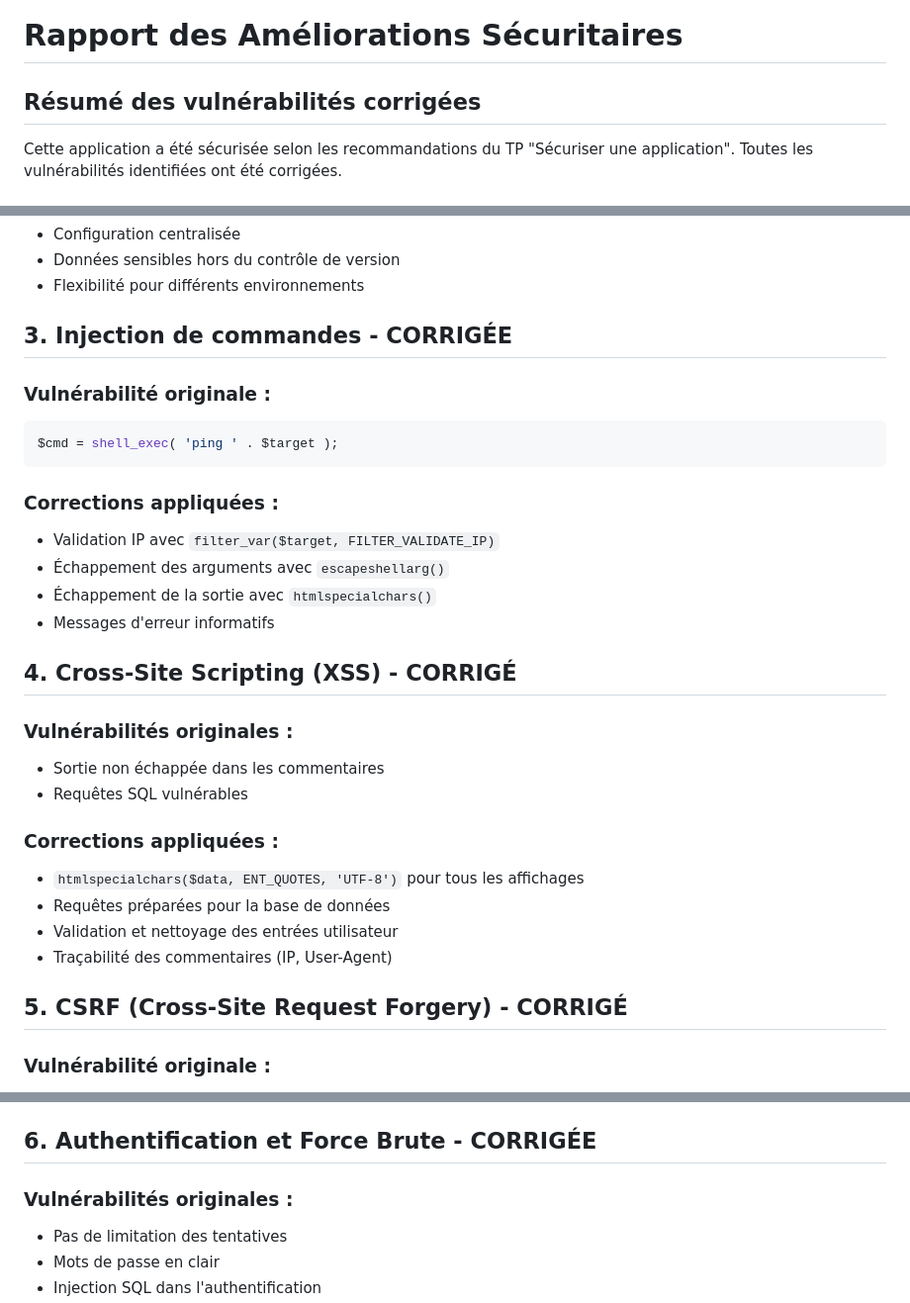
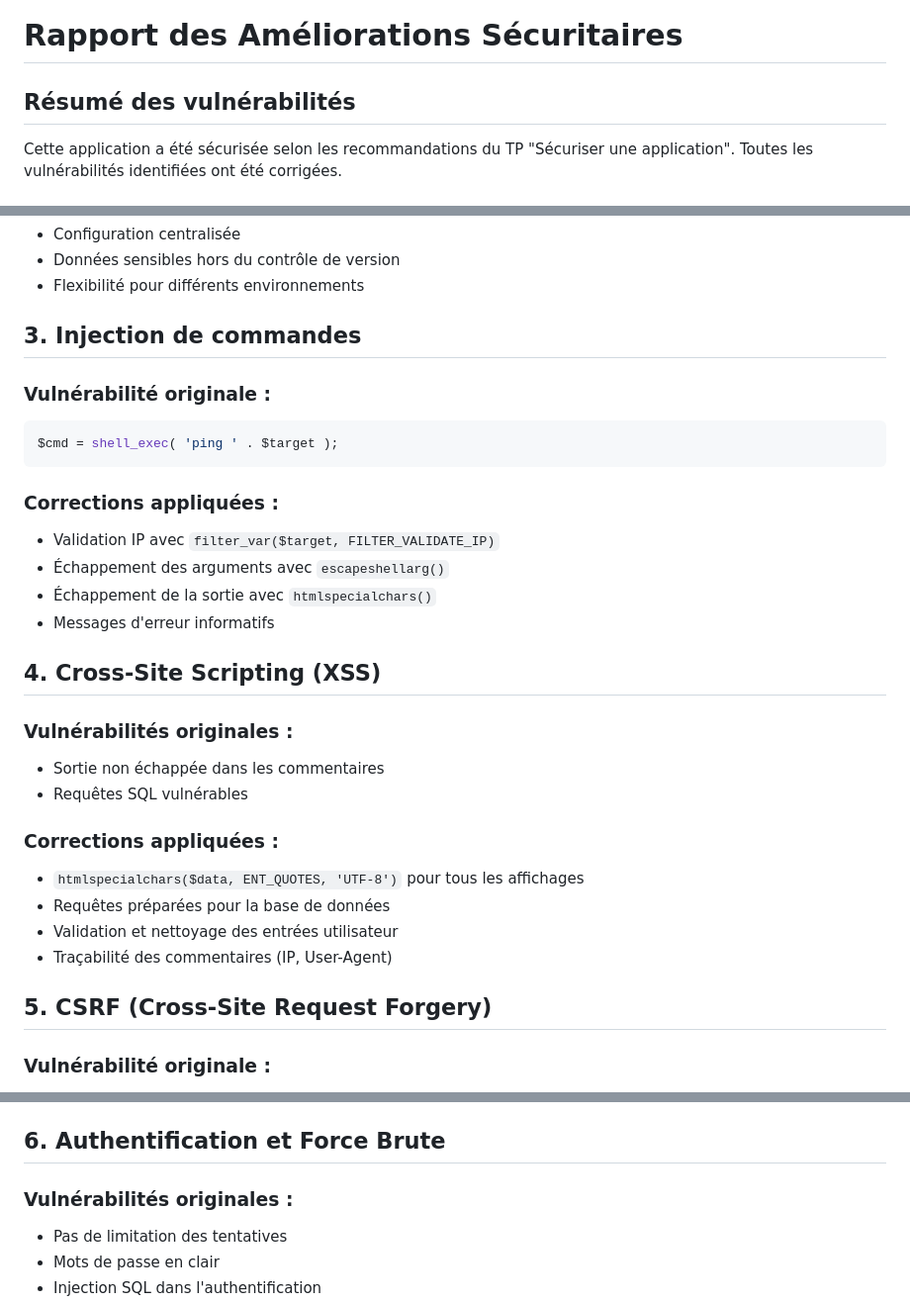
Before and after one commit to Ehonam/TP_securiserApp, a Markdown page: README.md, 3 parts joined by grey strips. Shown: that part at 99% size. GitHub-like rendering.

````diff
--- a/README.md
+++ b/README.md
@@ -1,6 +1,6 @@
 # Rapport des Améliorations Sécuritaires
 
-## Résumé des vulnérabilités corrigées
+## Résumé des vulnérabilités
 
 Cette application a été sécurisée selon les recommandations du TP "Sécuriser une application". Toutes les vulnérabilités identifiées ont été corrigées.
 
@@ -36,7 +36,7 @@ Cette application a été sécurisée selon les recommandations du TP "Sécurise
 - Données sensibles hors du contrôle de version
 - Flexibilité pour différents environnements
 
-## 3. Injection de commandes - CORRIGÉE
+## 3. Injection de commandes
 
 ### Vulnérabilité originale :
 ```php
@@ -49,7 +49,7 @@ $cmd = shell_exec( 'ping ' . $target );
 - Échappement de la sortie avec `htmlspecialchars()`
 - Messages d'erreur informatifs
 
-## 4. Cross-Site Scripting (XSS) - CORRIGÉ
+## 4. Cross-Site Scripting (XSS)
 
 ### Vulnérabilités originales :
 - Sortie non échappée dans les commentaires
@@ -61,7 +61,7 @@ $cmd = shell_exec( 'ping ' . $target );
 - Validation et nettoyage des entrées utilisateur
 - Traçabilité des commentaires (IP, User-Agent)
 
-## 5. CSRF (Cross-Site Request Forgery) - CORRIGÉ
+## 5. CSRF (Cross-Site Request Forgery)
 
 ### Vulnérabilité originale :
 - Formulaire en GET sans protection
@@ -75,7 +75,7 @@ $cmd = shell_exec( 'ping ' . $target );
 - Demande du mot de passe actuel pour validation
 - Hachage des mots de passe avec `password_hash()`
 
-## 6. Authentification et Force Brute - CORRIGÉE
+## 6. Authentification et Force Brute
 
 ### Vulnérabilités originales :
 - Pas de limitation des tentatives
````
Also changed, not shown: other parts of README.md (+1 -1 lines).
